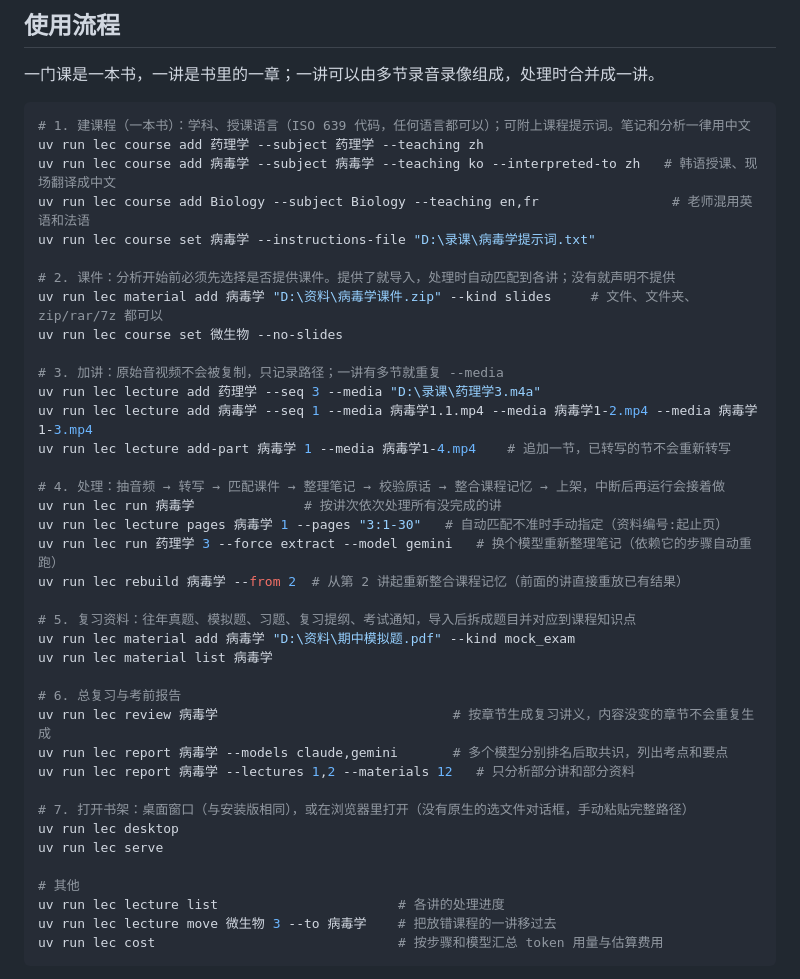
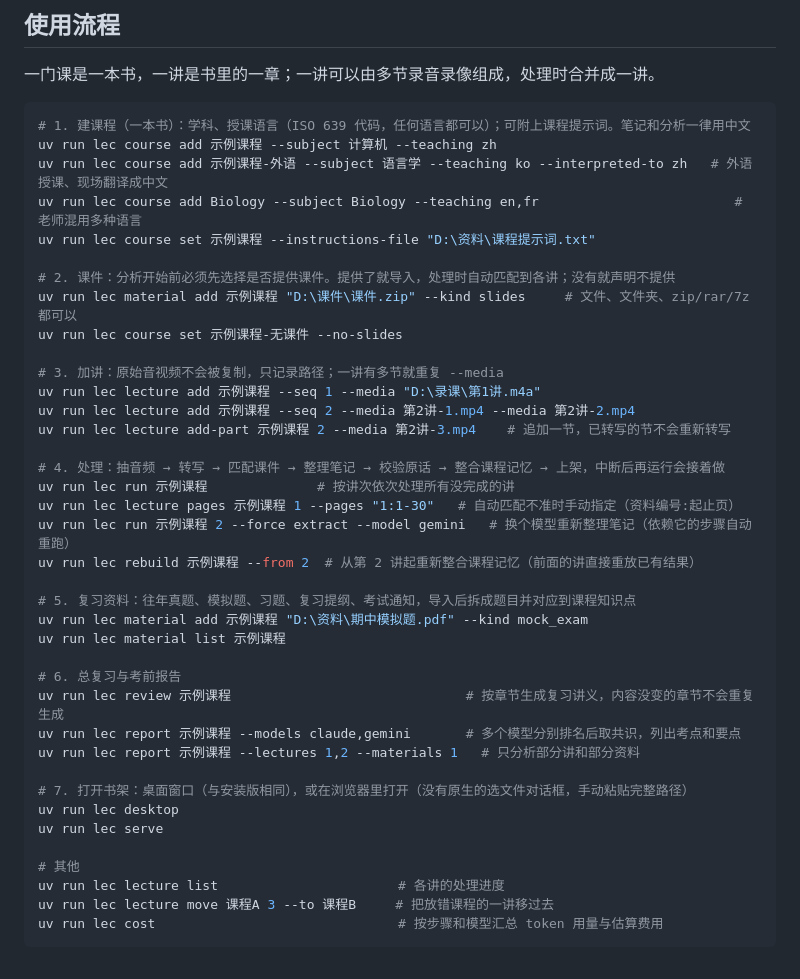
Before and after one commit to 2773281213/lecture-analyzer, a Markdown page: README.md, the part around the change. GitHub-like rendering.

Commit message:
docs: generalize course names in usage flow

````diff
--- a/README.md
+++ b/README.md
@@ -47,34 +47,34 @@ uv run lec models --remote gemini   # 列出服务端可用型号，用来填写
 
 ```bash
 # 1. 建课程（一本书）：学科、授课语言（ISO 639 代码，任何语言都可以）；可附上课程提示词。笔记和分析一律用中文
-uv run lec course add 药理学 --subject 药理学 --teaching zh
-uv run lec course add 病毒学 --subject 病毒学 --teaching ko --interpreted-to zh   # 韩语授课、现场翻译成中文
-uv run lec course add Biology --subject Biology --teaching en,fr                 # 老师混用英语和法语
-uv run lec course set 病毒学 --instructions-file "D:\录课\病毒学提示词.txt"
+uv run lec course add 示例课程 --subject 计算机 --teaching zh
+uv run lec course add 示例课程-外语 --subject 语言学 --teaching ko --interpreted-to zh   # 外语授课、现场翻译成中文
+uv run lec course add Biology --subject Biology --teaching en,fr                         # 老师混用多种语言
+uv run lec course set 示例课程 --instructions-file "D:\资料\课程提示词.txt"
 
 # 2. 课件：分析开始前必须先选择是否提供课件。提供了就导入，处理时自动匹配到各讲；没有就声明不提供
-uv run lec material add 病毒学 "D:\资料\病毒学课件.zip" --kind slides     # 文件、文件夹、zip/rar/7z 都可以
-uv run lec course set 微生物 --no-slides
+uv run lec material add 示例课程 "D:\课件\课件.zip" --kind slides     # 文件、文件夹、zip/rar/7z 都可以
+uv run lec course set 示例课程-无课件 --no-slides
 
 # 3. 加讲：原始音视频不会被复制，只记录路径；一讲有多节就重复 --media
-uv run lec lecture add 药理学 --seq 3 --media "D:\录课\药理学3.m4a"
-uv run lec lecture add 病毒学 --seq 1 --media 病毒学1.1.mp4 --media 病毒学1-2.mp4 --media 病毒学1-3.mp4
-uv run lec lecture add-part 病毒学 1 --media 病毒学1-4.mp4    # 追加一节，已转写的节不会重新转写
+uv run lec lecture add 示例课程 --seq 1 --media "D:\录课\第1讲.m4a"
+uv run lec lecture add 示例课程 --seq 2 --media 第2讲-1.mp4 --media 第2讲-2.mp4
+uv run lec lecture add-part 示例课程 2 --media 第2讲-3.mp4    # 追加一节，已转写的节不会重新转写
 
 # 4. 处理：抽音频 → 转写 → 匹配课件 → 整理笔记 → 校验原话 → 整合课程记忆 → 上架，中断后再运行会接着做
-uv run lec run 病毒学              # 按讲次依次处理所有没完成的讲
-uv run lec lecture pages 病毒学 1 --pages "3:1-30"   # 自动匹配不准时手动指定（资料编号:起止页）
-uv run lec run 药理学 3 --force extract --model gemini   # 换个模型重新整理笔记（依赖它的步骤自动重跑）
-uv run lec rebuild 病毒学 --from 2  # 从第 2 讲起重新整合课程记忆（前面的讲直接重放已有结果）
+uv run lec run 示例课程              # 按讲次依次处理所有没完成的讲
+uv run lec lecture pages 示例课程 1 --pages "1:1-30"   # 自动匹配不准时手动指定（资料编号:起止页）
+uv run lec run 示例课程 2 --force extract --model gemini   # 换个模型重新整理笔记（依赖它的步骤自动重跑）
+uv run lec rebuild 示例课程 --from 2  # 从第 2 讲起重新整合课程记忆（前面的讲直接重放已有结果）
 
 # 5. 复习资料：往年真题、模拟题、习题、复习提纲、考试通知，导入后拆成题目并对应到课程知识点
-uv run lec material add 病毒学 "D:\资料\期中模拟题.pdf" --kind mock_exam
-uv run lec material list 病毒学
+uv run lec material add 示例课程 "D:\资料\期中模拟题.pdf" --kind mock_exam
+uv run lec material list 示例课程
 
 # 6. 总复习与考前报告
-uv run lec review 病毒学                              # 按章节生成复习讲义，内容没变的章节不会重复生成
-uv run lec report 病毒学 --models claude,gemini       # 多个模型分别排名后取共识，列出考点和要点
-uv run lec report 病毒学 --lectures 1,2 --materials 12   # 只分析部分讲和部分资料
+uv run lec review 示例课程                              # 按章节生成复习讲义，内容没变的章节不会重复生成
+uv run lec report 示例课程 --models claude,gemini       # 多个模型分别排名后取共识，列出考点和要点
+uv run lec report 示例课程 --lectures 1,2 --materials 1   # 只分析部分讲和部分资料
 
 # 7. 打开书架：桌面窗口（与安装版相同），或在浏览器里打开（没有原生的选文件对话框，手动粘贴完整路径）
 uv run lec desktop
@@ -82,7 +82,7 @@ uv run lec serve
 
 # 其他
 uv run lec lecture list                       # 各讲的处理进度
-uv run lec lecture move 微生物 3 --to 病毒学    # 把放错课程的一讲移过去
+uv run lec lecture move 课程A 3 --to 课程B     # 把放错课程的一讲移过去
 uv run lec cost                               # 按步骤和模型汇总 token 用量与估算费用
 ```
 
````
Also changed, not shown: docs/DESIGN.md (+1 -1 lines).
